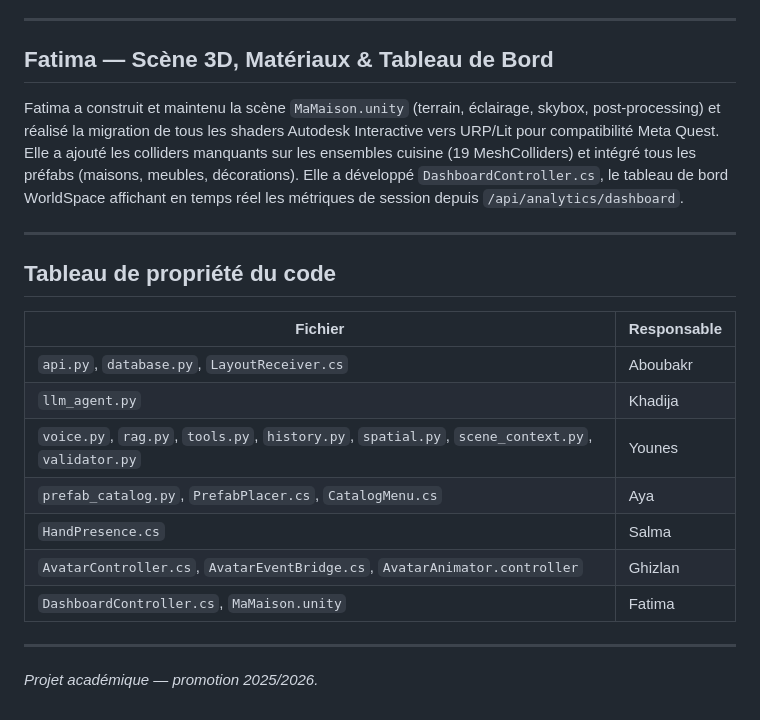
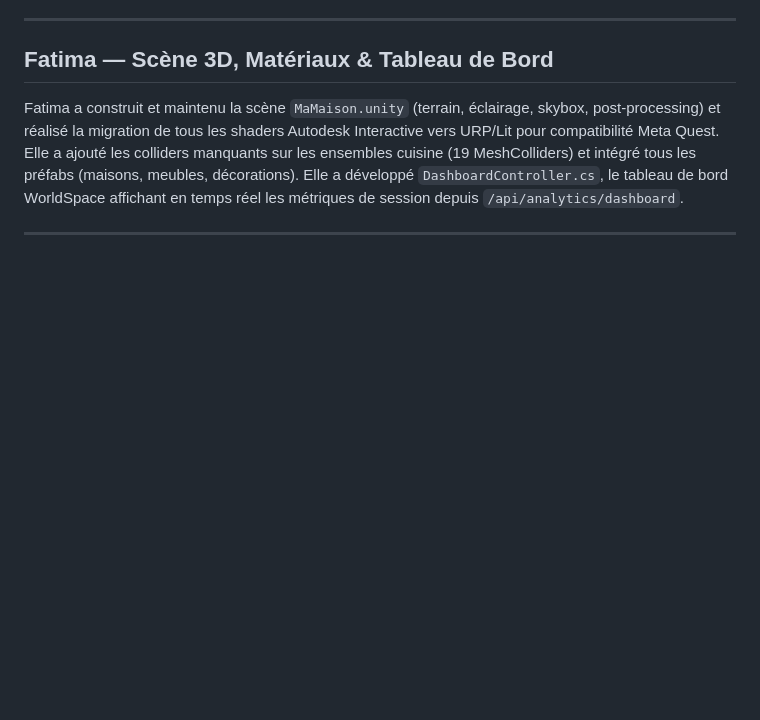
Before and after one commit to Younes5408/Unity_project, a Markdown page: README.md, the part around the change. Drawn GitHub-style; blank space fills up the shorter version.

Commit message:
Remove code property table from README
Removed property table for code responsibilities from README.

```diff
--- a/README.md
+++ b/README.md
@@ -381,19 +381,3 @@ Ghizlan a importé et configuré le personnage Mixamo Ch41 (matériaux URP/Lit,
 Fatima a construit et maintenu la scène `MaMaison.unity` (terrain, éclairage, skybox, post-processing) et réalisé la migration de tous les shaders Autodesk Interactive vers URP/Lit pour compatibilité Meta Quest. Elle a ajouté les colliders manquants sur les ensembles cuisine (19 MeshColliders) et intégré tous les préfabs (maisons, meubles, décorations). Elle a développé `DashboardController.cs`, le tableau de bord WorldSpace affichant en temps réel les métriques de session depuis `/api/analytics/dashboard`.
 
 ---
-
-## Tableau de propriété du code
-
-| Fichier | Responsable |
-|---|---|
-| `api.py`, `database.py`, `LayoutReceiver.cs` | Aboubakr |
-| `llm_agent.py` | Khadija |
-| `voice.py`, `rag.py`, `tools.py`, `history.py`, `spatial.py`, `scene_context.py`, `validator.py` | Younes |
-| `prefab_catalog.py`, `PrefabPlacer.cs`, `CatalogMenu.cs` | Aya |
-| `HandPresence.cs` | Salma |
-| `AvatarController.cs`, `AvatarEventBridge.cs`, `AvatarAnimator.controller` | Ghizlan |
-| `DashboardController.cs`, `MaMaison.unity` | Fatima |
-
----
-
-*Projet académique — promotion 2025/2026.*
```
